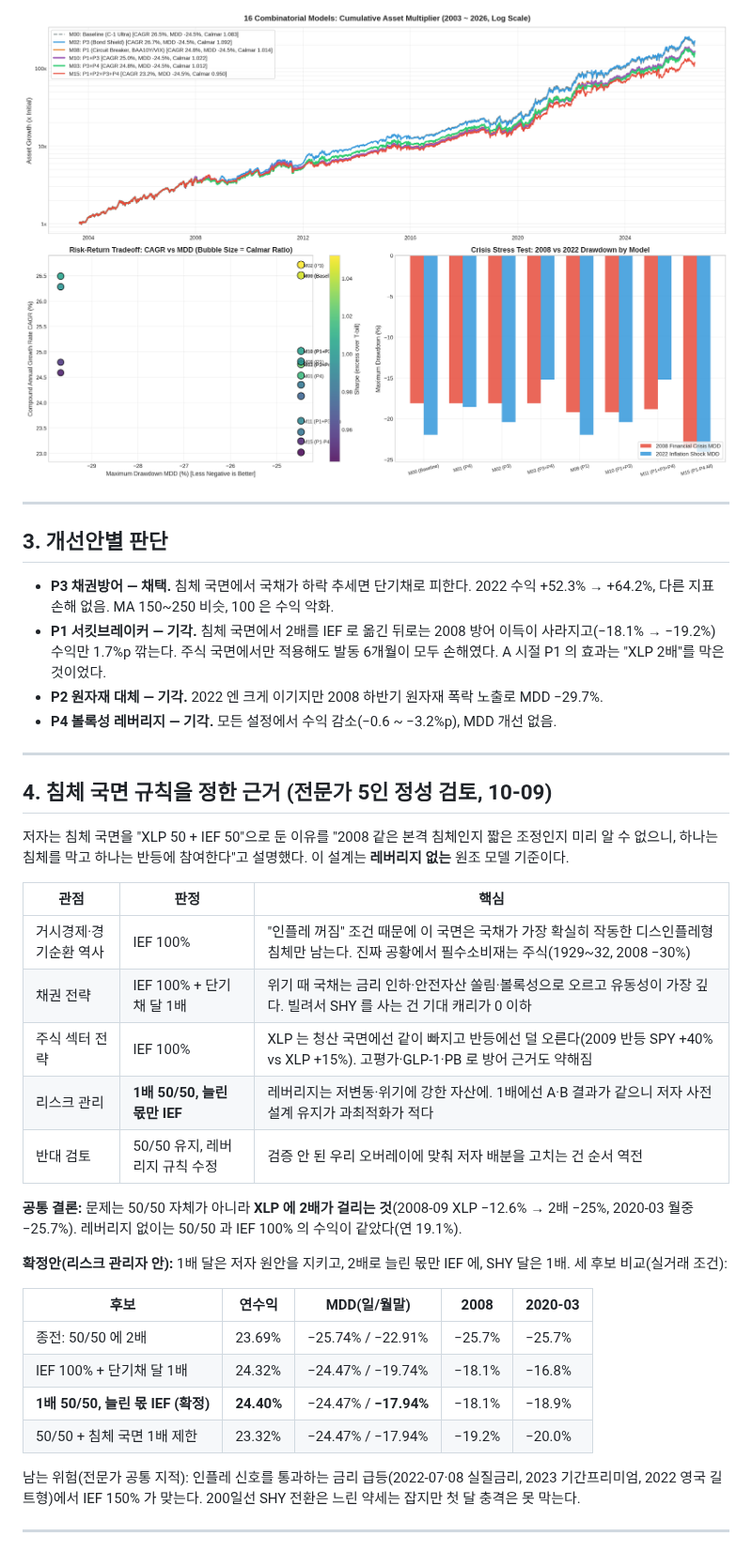
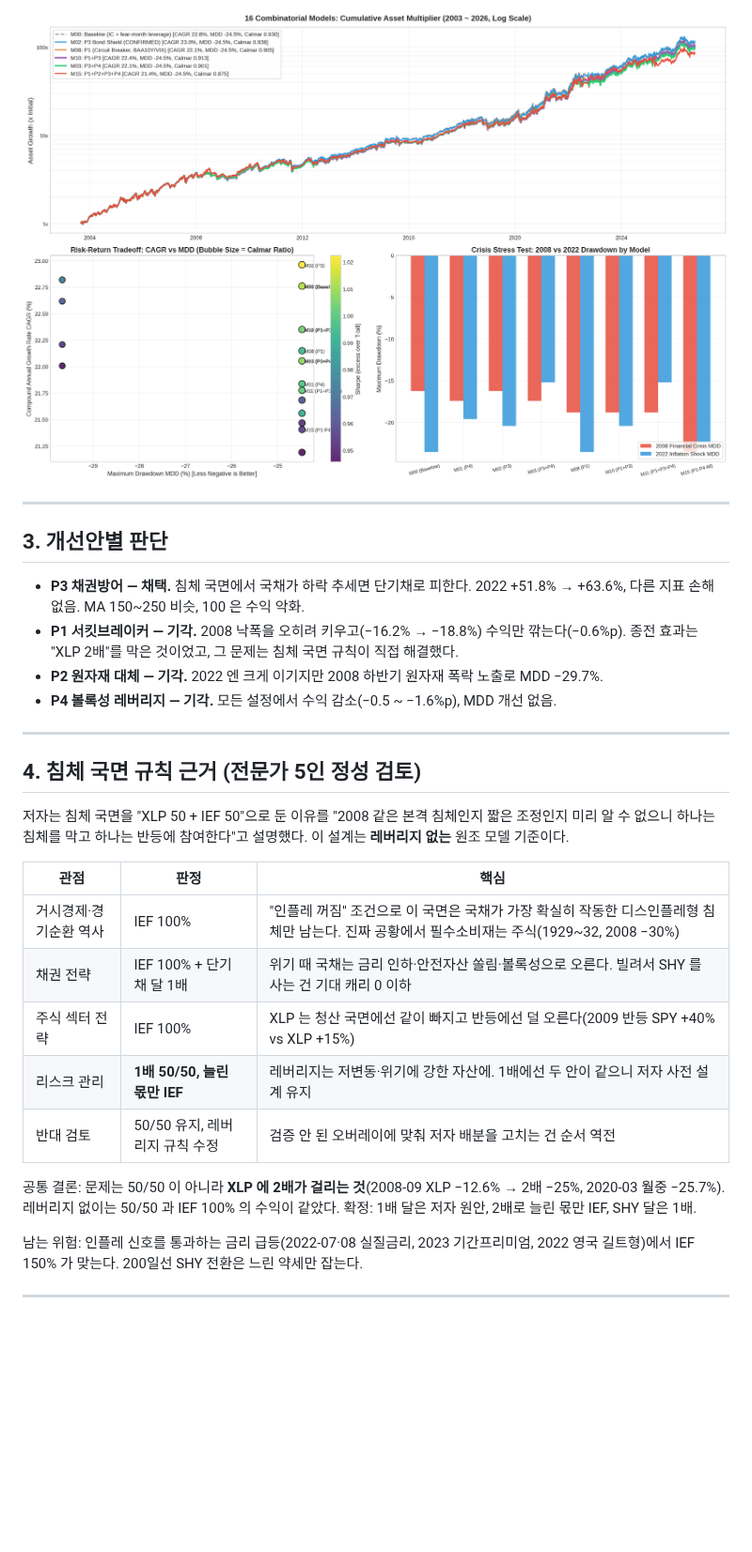
Before and after one commit to lupson2002/inflation_compass, a Markdown page: matrix_16_combinations_evaluation_report.md, the part around one of its changes. Shown at 94% size. Drawn GitHub-style; pictures changed too: matrix_16_combinations_chart.png; blank space fills up the shorter version.

```diff
--- a/matrix_16_combinations_evaluation_report.md
+++ b/matrix_16_combinations_evaluation_report.md
@@ -81,37 +85,28 @@
 
 ## 3. 개선안별 판단
 
-- **P3 채권방어 — 채택.** 침체 국면에서 국채가 하락 추세면 단기채로 피한다. 2022 수익 +52.3% → +64.2%, 다른 지표 손해 없음. MA 150~250 비슷, 100 은 수익 악화.
-- **P1 서킷브레이커 — 기각.** 침체 국면에서 2배를 IEF 로 옮긴 뒤로는 2008 방어 이득이 사라지고(−18.1% → −19.2%) 수익만 1.7%p 깎는다. 주식 국면에서만 적용해도 발동 6개월이 모두 손해였다. A 시절 P1 의 효과는 "XLP 2배"를 막은 것이었다.
+- **P3 채권방어 — 채택.** 침체 국면에서 국채가 하락 추세면 단기채로 피한다. 2022 +51.8% → +63.6%, 다른 지표 손해 없음. MA 150~250 비슷, 100 은 수익 악화.
+- **P1 서킷브레이커 — 기각.** 2008 낙폭을 오히려 키우고(−16.2% → −18.8%) 수익만 깎는다(−0.6%p). 종전 효과는 "XLP 2배"를 막은 것이었고, 그 문제는 침체 국면 규칙이 직접 해결했다.
 - **P2 원자재 대체 — 기각.** 2022 엔 크게 이기지만 2008 하반기 원자재 폭락 노출로 MDD −29.7%.
-- **P4 볼록성 레버리지 — 기각.** 모든 설정에서 수익 감소(−0.6 ~ −3.2%p), MDD 개선 없음.
+- **P4 볼록성 레버리지 — 기각.** 모든 설정에서 수익 감소(−0.5 ~ −1.6%p), MDD 개선 없음.
 
 ---
 
-## 4. 침체 국면 규칙을 정한 근거 (전문가 5인 정성 검토, 10-09)
+## 4. 침체 국면 규칙 근거 (전문가 5인 정성 검토)
 
-저자는 침체 국면을 "XLP 50 + IEF 50"으로 둔 이유를 "2008 같은 본격 침체인지 짧은 조정인지 미리 알 수 없으니, 하나는 침체를 막고 하나는 반등에 참여한다"고 설명했다. 이 설계는 **레버리지 없는** 원조 모델 기준이다.
+저자는 침체 국면을 "XLP 50 + IEF 50"으로 둔 이유를 "2008 같은 본격 침체인지 짧은 조정인지 미리 알 수 없으니 하나는 침체를 막고 하나는 반등에 참여한다"고 설명했다. 이 설계는 **레버리지 없는** 원조 모델 기준이다.
 
 | 관점 | 판정 | 핵심 |
 |---|---|---|
-| 거시경제·경기순환 역사 | IEF 100% | "인플레 꺼짐" 조건 때문에 이 국면은 국채가 가장 확실히 작동한 디스인플레형 침체만 남는다. 진짜 공황에서 필수소비재는 주식(1929~32, 2008 −30%) |
-| 채권 전략 | IEF 100% + 단기채 달 1배 | 위기 때 국채는 금리 인하·안전자산 쏠림·볼록성으로 오르고 유동성이 가장 깊다. 빌려서 SHY 를 사는 건 기대 캐리가 0 이하 |
-| 주식 섹터 전략 | IEF 100% | XLP 는 청산 국면에선 같이 빠지고 반등에선 덜 오른다(2009 반등 SPY +40% vs XLP +15%). 고평가·GLP-1·PB 로 방어 근거도 약해짐 |
-| 리스크 관리 | **1배 50/50, 늘린 몫만 IEF** | 레버리지는 저변동·위기에 강한 자산에. 1배에선 A·B 결과가 같으니 저자 사전 설계 유지가 과최적화가 적다 |
-| 반대 검토 | 50/50 유지, 레버리지 규칙 수정 | 검증 안 된 우리 오버레이에 맞춰 저자 배분을 고치는 건 순서 역전 |
+| 거시경제·경기순환 역사 | IEF 100% | "인플레 꺼짐" 조건으로 이 국면은 국채가 가장 확실히 작동한 디스인플레형 침체만 남는다. 진짜 공황에서 필수소비재는 주식(1929~32, 2008 −30%) |
+| 채권 전략 | IEF 100% + 단기채 달 1배 | 위기 때 국채는 금리 인하·안전자산 쏠림·볼록성으로 오른다. 빌려서 SHY 를 사는 건 기대 캐리 0 이하 |
+| 주식 섹터 전략 | IEF 100% | XLP 는 청산 국면에선 같이 빠지고 반등에선 덜 오른다(2009 반등 SPY +40% vs XLP +15%) |
+| 리스크 관리 | **1배 50/50, 늘린 몫만 IEF** | 레버리지는 저변동·위기에 강한 자산에. 1배에선 두 안이 같으니 저자 사전 설계 유지 |
+| 반대 검토 | 50/50 유지, 레버리지 규칙 수정 | 검증 안 된 오버레이에 맞춰 저자 배분을 고치는 건 순서 역전 |
 
-**공통 결론:** 문제는 50/50 자체가 아니라 **XLP 에 2배가 걸리는 것**(2008-09 XLP −12.6% → 2배 −25%, 2020-03 월중 −25.7%). 레버리지 없이는 50/50 과 IEF 100% 의 수익이 같았다(연 19.1%).
+공통 결론: 문제는 50/50 이 아니라 **XLP 에 2배가 걸리는 것**(2008-09 XLP −12.6% → 2배 −25%, 2020-03 월중 −25.7%). 레버리지 없이는 50/50 과 IEF 100% 의 수익이 같았다. 확정: 1배 달은 저자 원안, 2배로 늘린 몫만 IEF, SHY 달은 1배.
 
-**확정안(리스크 관리자 안):** 1배 달은 저자 원안을 지키고, 2배로 늘린 몫만 IEF 에, SHY 달은 1배. 세 후보 비교(실거래 조건):
-
-| 후보 | 연수익 | MDD(일/월말) | 2008 | 2020-03 |
-|---|---|---|---|---|
-| 종전: 50/50 에 2배 | 23.69% | −25.74% / −22.91% | −25.7% | −25.7% |
-| IEF 100% + 단기채 달 1배 | 24.32% | −24.47% / −19.74% | −18.1% | −16.8% |
-| **1배 50/50, 늘린 몫 IEF (확정)** | **24.40%** | −24.47% / **−17.94%** | −18.1% | −18.9% |
-| 50/50 + 침체 국면 1배 제한 | 23.32% | −24.47% / −17.94% | −19.2% | −20.0% |
-
-남는 위험(전문가 공통 지적): 인플레 신호를 통과하는 금리 급등(2022-07·08 실질금리, 2023 기간프리미엄, 2022 영국 길트형)에서 IEF 150% 가 맞는다. 200일선 SHY 전환은 느린 약세는 잡지만 첫 달 충격은 못 막는다.
+남는 위험: 인플레 신호를 통과하는 금리 급등(2022-07·08 실질금리, 2023 기간프리미엄, 2022 영국 길트형)에서 IEF 150% 가 맞는다. 200일선 SHY 전환은 느린 약세만 잡는다.
 
 ---
 
```
Also changed, not shown: other parts of matrix_16_combinations_evaluation_report.md (+81 -46 lines), robustness_and_live_report.md (+81 -71 lines), 10 other files.
